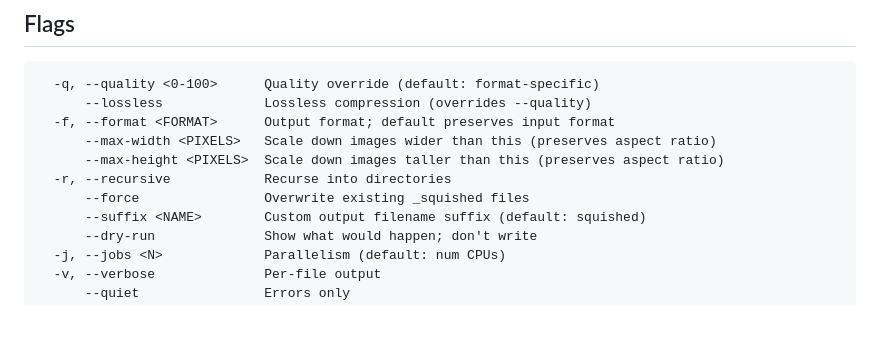
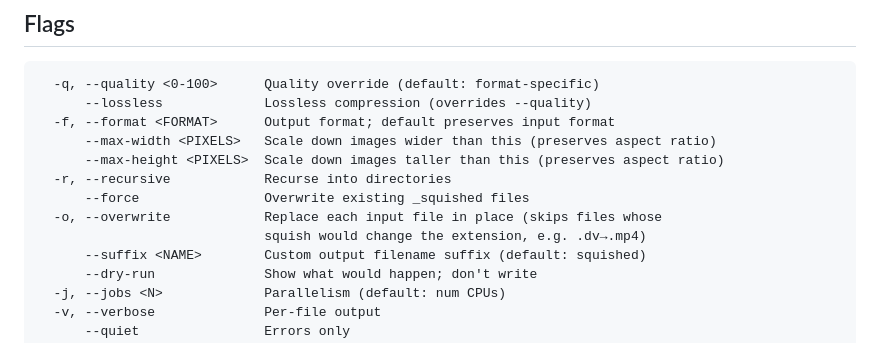
Before and after one commit to MikeDre/squish, a Markdown page: README.md, the part around the change. Drawn GitHub-style; blank space fills up the shorter version.

Commit message:
📝 Updated: document --overwrite flag

```diff
--- a/README.md
+++ b/README.md
@@ -216,6 +216,8 @@ SVG continues to be handled as an image (better structural compaction via `usvg`
       --max-height <PIXELS>  Scale down images taller than this (preserves aspect ratio)
   -r, --recursive            Recurse into directories
       --force                Overwrite existing _squished files
+  -o, --overwrite            Replace each input file in place (skips files whose
+                             squish would change the extension, e.g. .dv→.mp4)
       --suffix <NAME>        Custom output filename suffix (default: squished)
       --dry-run              Show what would happen; don't write
   -j, --jobs <N>             Parallelism (default: num CPUs)
```
